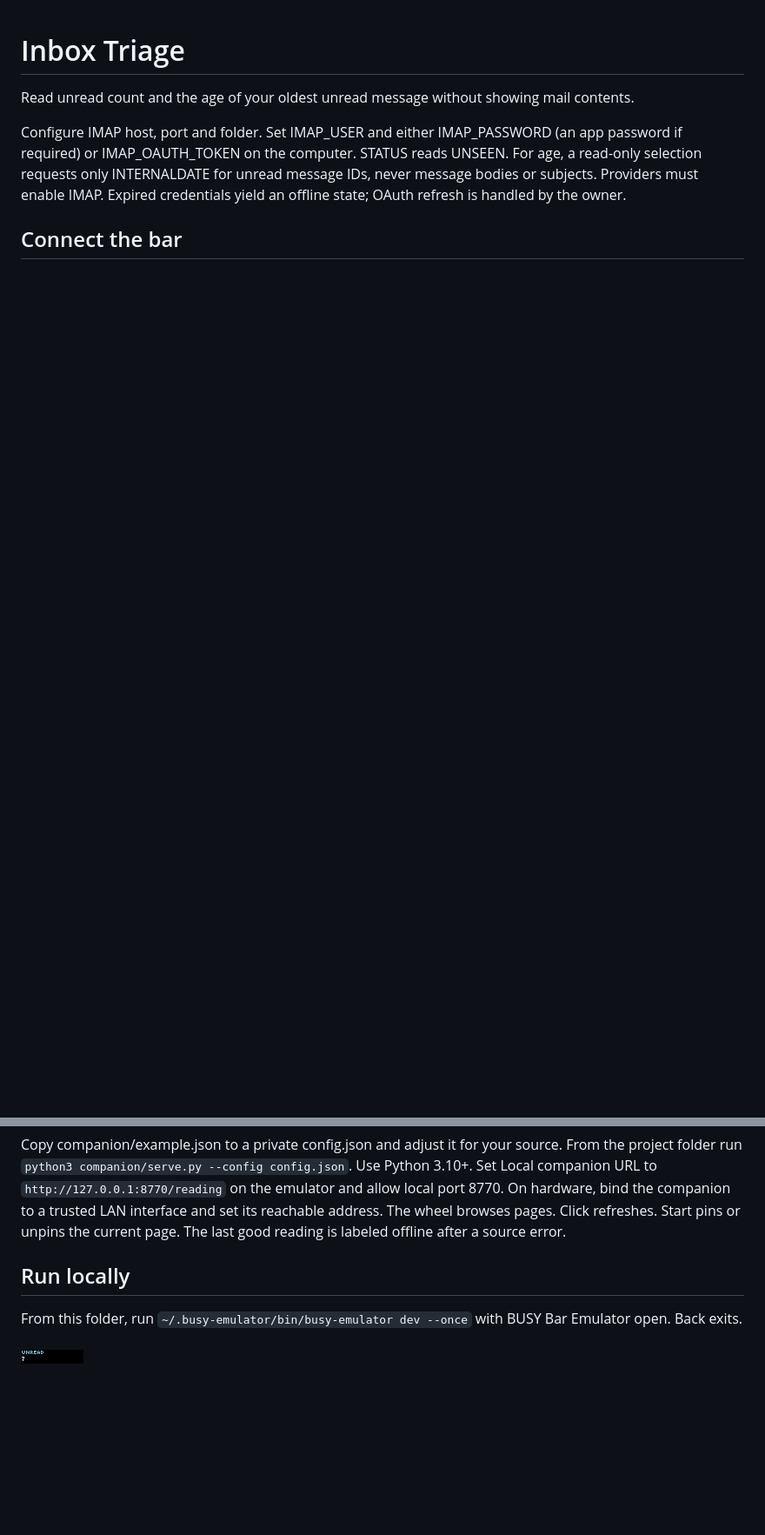
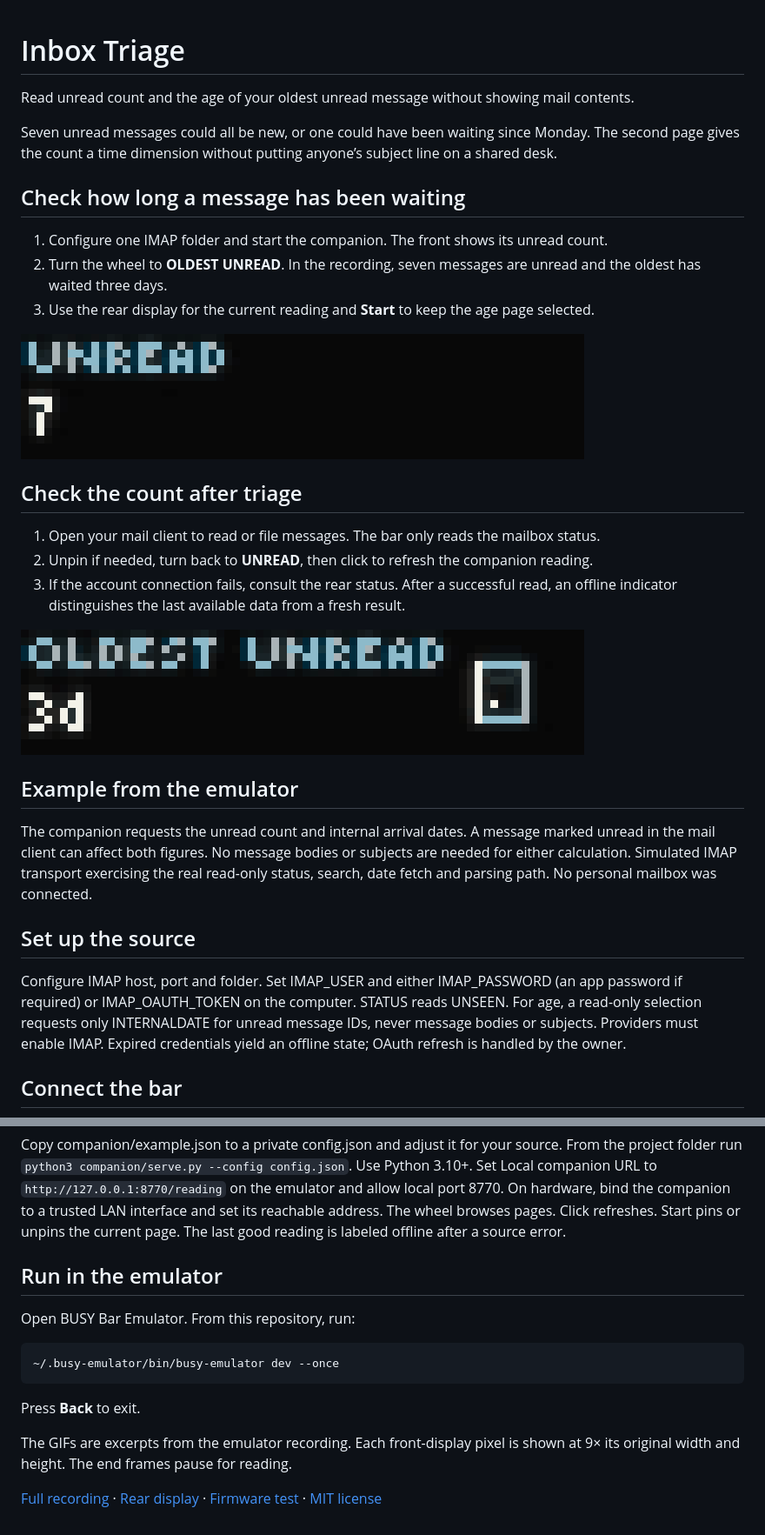
Before and after one commit to ncoooooper/busybar-inbox-triage, a Markdown page: README.md, 2 parts joined by grey strips. Shown at 87% size. Drawn GitHub-style; pictures changed too: media/guide/check-unread-age.gif (added), media/guide/return-to-mail-count.gif (added); blank space fills up the shorter version.

Commit message:
Add an illustrated user guide with recorded control sequences

````diff
--- a/README.md
+++ b/README.md
@@ -1,6 +1,30 @@
 # Inbox Triage
 
 Read unread count and the age of your oldest unread message without showing mail contents.
+
+Seven unread messages could all be new, or one could have been waiting since Monday. The second page gives the count a time dimension without putting anyone’s subject line on a shared desk.
+
+## Check how long a message has been waiting
+
+1. Configure one IMAP folder and start the companion. The front shows its unread count.
+2. Turn the wheel to **OLDEST UNREAD**. In the recording, seven messages are unread and the oldest has waited three days.
+3. Use the rear display for the current reading and **Start** to keep the age page selected.
+
+![The front switches from seven unread messages to an oldest age of three days.](media/guide/check-unread-age.gif)
+
+## Check the count after triage
+
+1. Open your mail client to read or file messages. The bar only reads the mailbox status.
+2. Unpin if needed, turn back to **UNREAD**, then click to refresh the companion reading.
+3. If the account connection fails, consult the rear status. After a successful read, an offline indicator distinguishes the last available data from a fresh result.
+
+![The oldest age of 3d gives way to an unread count of seven.](media/guide/return-to-mail-count.gif)
+
+## Example from the emulator
+
+The companion requests the unread count and internal arrival dates. A message marked unread in the mail client can affect both figures. No message bodies or subjects are needed for either calculation. Simulated IMAP transport exercising the real read-only status, search, date fetch and parsing path. No personal mailbox was connected.
+
+## Set up the source
 
 Configure IMAP host, port and folder. Set IMAP_USER and either IMAP_PASSWORD (an app password if required) or IMAP_OAUTH_TOKEN on the computer. STATUS reads UNSEEN. For age, a read-only selection requests only INTERNALDATE for unread message IDs, never message bodies or subjects. Providers must enable IMAP. Expired credentials yield an offline state; OAuth refresh is handled by the owner.
 
@@ -8,8 +32,16 @@ Configure IMAP host, port and folder. Set IMAP_USER and either IMAP_PASSWORD (an
 
 Copy companion/example.json to a private config.json and adjust it for your source. From the project folder run `python3 companion/serve.py --config config.json`. Use Python 3.10+. Set Local companion URL to `http://127.0.0.1:8770/reading` on the emulator and allow local port 8770. On hardware, bind the companion to a trusted LAN interface and set its reachable address. The wheel browses pages. Click refreshes. Start pins or unpins the current page. The last good reading is labeled offline after a source error.
 
-## Run locally
+## Run in the emulator
 
-From this folder, run `~/.busy-emulator/bin/busy-emulator dev --once` with BUSY Bar Emulator open. Back exits.
+Open BUSY Bar Emulator. From this repository, run:
 
-![BUSY Bar front display](screenshots/front-1.png)
+```sh
+~/.busy-emulator/bin/busy-emulator dev --once
+```
+
+Press **Back** to exit.
+
+The GIFs are excerpts from the emulator recording. Each front-display pixel is shown at 9× its original width and height. The end frames pause for reading.
+
+[Full recording](media/controls.mp4) · [Rear display](screenshots/back-1.png) · [Firmware test](EMULATOR-QA.md) · [MIT license](LICENSE)
````
